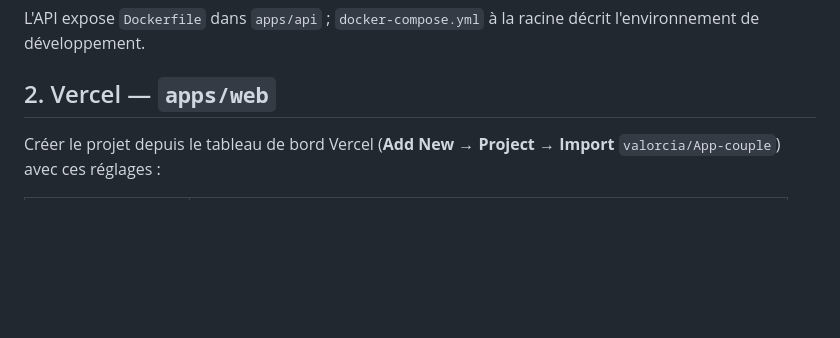
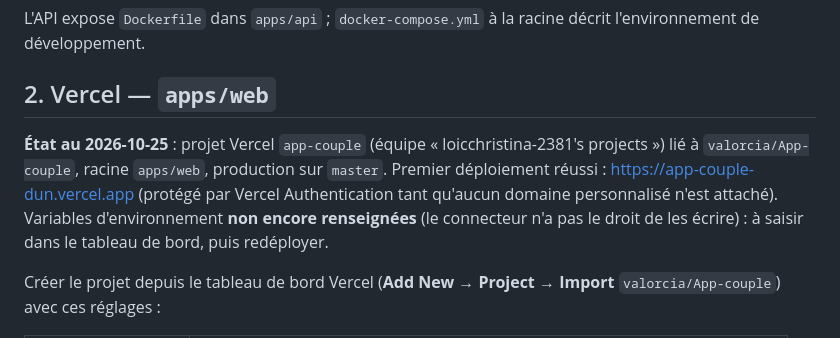
Before and after one commit to valorcia/App-couple, a Markdown page: docs/DEPLOYMENT.md, the part around the change. GitHub-like rendering; blank space fills up the shorter version.

```diff
--- a/docs/DEPLOYMENT.md
+++ b/docs/DEPLOYMENT.md
@@ -14,6 +14,8 @@
 L'API expose `Dockerfile` dans `apps/api` ; `docker-compose.yml` à la racine décrit l'environnement de développement.
 
 ## 2. Vercel — `apps/web`
+
+**État au 2026-10-25** : projet Vercel `app-couple` (équipe « loicchristina-2381's projects ») lié à `valorcia/App-couple`, racine `apps/web`, production sur `master`. Premier déploiement réussi : https://app-couple-dun.vercel.app (protégé par Vercel Authentication tant qu'aucun domaine personnalisé n'est attaché). Variables d'environnement **non encore renseignées** (le connecteur n'a pas le droit de les écrire) : à saisir dans le tableau de bord, puis redéployer.
 
 Créer le projet depuis le tableau de bord Vercel (**Add New → Project → Import** `valorcia/App-couple`) avec ces réglages :
 
```
Also changed, not shown: DEVELOPMENT_STATUS.md (+1 -1 lines).
